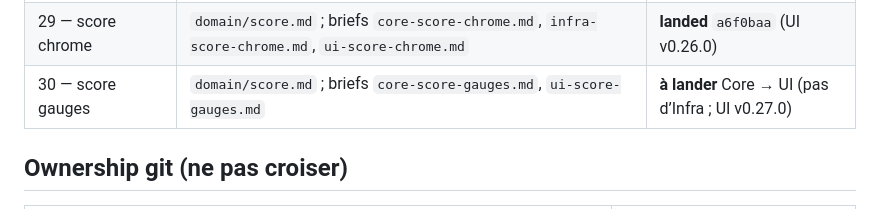
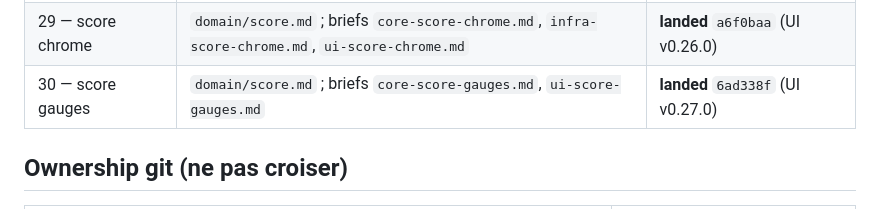
Before and after one commit to 1mBC/doux-planning, a Markdown page: contracts/README.md, the part around the change. Rendered like a GitHub page.

Commit message:
docs(contracts): mark score-gauges landed
Tranche 30 close — UI v0.27.0 @ 6ad338f.

Co-authored-by: mBC <1mBC@users.noreply.github.com>

```diff
--- a/contracts/README.md
+++ b/contracts/README.md
@@ -40,7 +40,7 @@ Ce dossier fige les **shapes HTTP** (routes, clés JSON, invariants). En cas de
 | 27 — admin recap + wizard polish | `domain/admin.md`, `domain/generate-versions.md`, `domain/wizard-ui.md` ; briefs `infra-admin-recap.md`, `ui-wizard-polish.md` | **landed** `881876e` (UI v0.24.0) |
 | 28 — notes /10 | `domain/score.md` ; briefs `core-score.md`, `infra-score.md`, `ui-score.md` | **landed** `782b694` (UI v0.25.0) |
 | 29 — score chrome | `domain/score.md` ; briefs `core-score-chrome.md`, `infra-score-chrome.md`, `ui-score-chrome.md` | **landed** `a6f0baa` (UI v0.26.0) |
-| 30 — score gauges | `domain/score.md` ; briefs `core-score-gauges.md`, `ui-score-gauges.md` | **à lander** Core → UI (pas d’Infra ; UI v0.27.0) |
+| 30 — score gauges | `domain/score.md` ; briefs `core-score-gauges.md`, `ui-score-gauges.md` | **landed** `6ad338f` (UI v0.27.0) |
 
 ## Ownership git (ne pas croiser)
 
```
